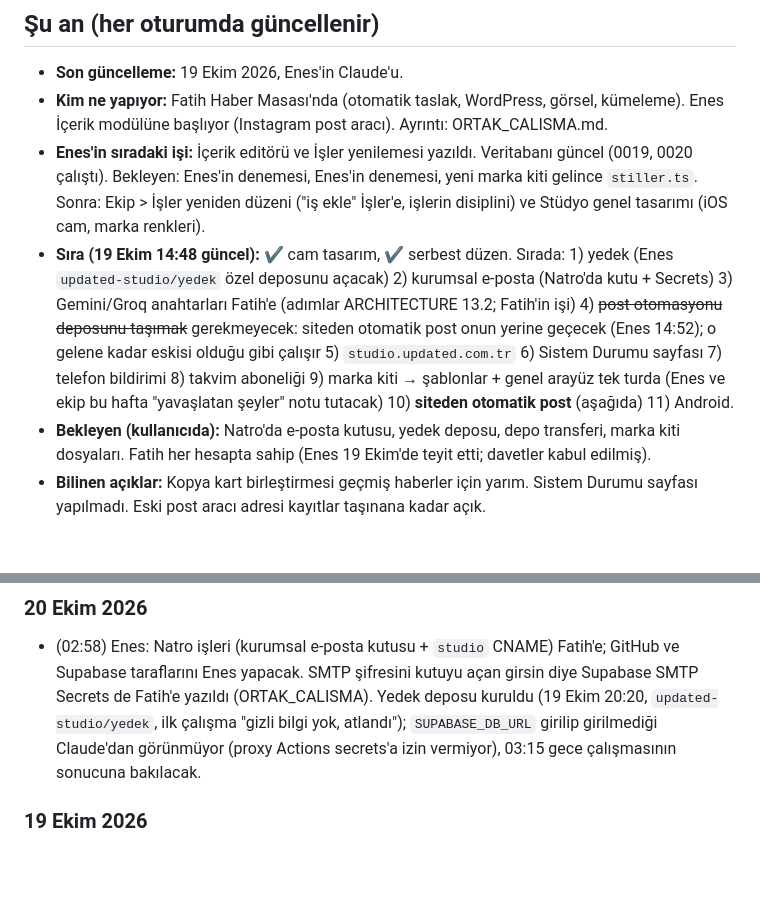
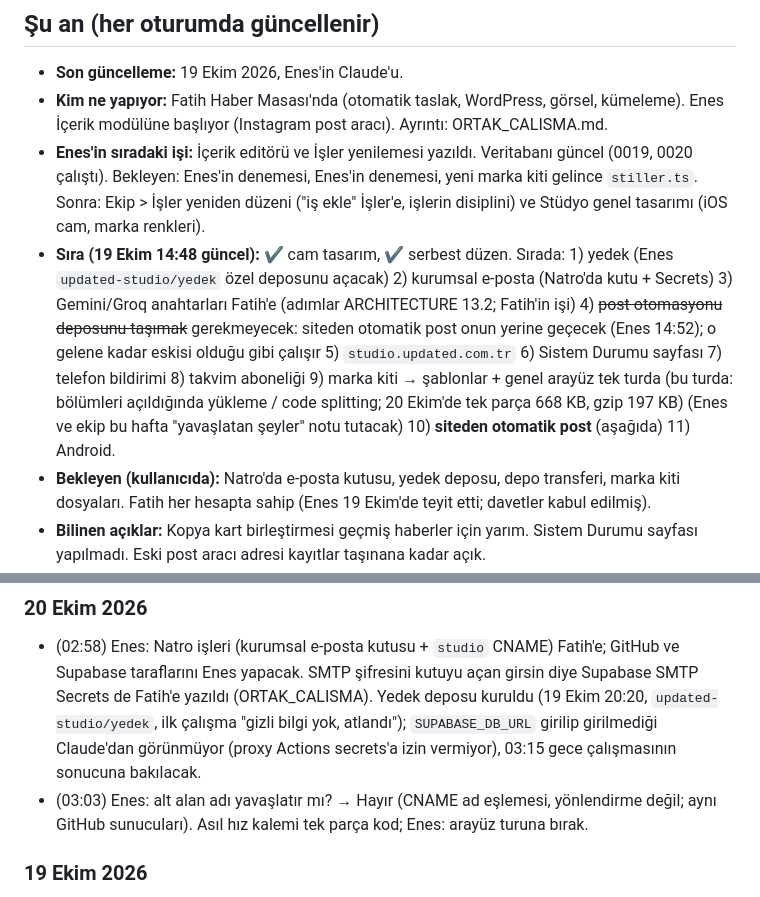
Before and after one commit to updated-studio/studio, a Markdown page: hafiza/GUNLUK.md, 2 parts joined by grey strips. Rendered like a GitHub page; blank space fills up the shorter version.

Commit message:
Günlük: kod bölme arayüz turuna
Co-Authored-By: Claude Opus 5.5 <noreply@anthropic.com>
Claude-Session: https://claude.ai/code/session_01SZQrKZd7gqX41mbfReruy6

```diff
--- a/hafiza/GUNLUK.md
+++ b/hafiza/GUNLUK.md
@@ -20,7 +20,7 @@ Bu dosya sohbet geçmişinin yerini tutar. ARCHITECTURE.md **kararları**, bu do
 - **Son güncelleme:** 19 Ekim 2026, Enes'in Claude'u.
 - **Kim ne yapıyor:** Fatih Haber Masası'nda (otomatik taslak, WordPress, görsel, kümeleme). Enes İçerik modülüne başlıyor (Instagram post aracı). Ayrıntı: ORTAK_CALISMA.md.
 - **Enes'in sıradaki işi:** İçerik editörü ve İşler yenilemesi yazıldı. Veritabanı güncel (0019, 0020 çalıştı). Bekleyen: Enes'in denemesi, Enes'in denemesi, yeni marka kiti gelince `stiller.ts`. Sonra: Ekip > İşler yeniden düzeni ("iş ekle" İşler'e, işlerin disiplini) ve Stüdyo genel tasarımı (iOS cam, marka renkleri).
-- **Sıra (19 Ekim 14:48 güncel):** ✔ cam tasarım, ✔ serbest düzen. Sırada: 1) yedek (Enes `updated-studio/yedek` özel deposunu açacak) 2) kurumsal e-posta (Natro'da kutu + Secrets) 3) Gemini/Groq anahtarları Fatih'e (adımlar ARCHITECTURE 13.2; Fatih'in işi) 4) ~~post otomasyonu deposunu taşımak~~ gerekmeyecek: siteden otomatik post onun yerine geçecek (Enes 14:52); o gelene kadar eskisi olduğu gibi çalışır 5) `studio.updated.com.tr` 6) Sistem Durumu sayfası 7) telefon bildirimi 8) takvim aboneliği 9) marka kiti → şablonlar + genel arayüz tek turda (Enes ve ekip bu hafta "yavaşlatan şeyler" notu tutacak) 10) **siteden otomatik post** (aşağıda) 11) Android.
+- **Sıra (19 Ekim 14:48 güncel):** ✔ cam tasarım, ✔ serbest düzen. Sırada: 1) yedek (Enes `updated-studio/yedek` özel deposunu açacak) 2) kurumsal e-posta (Natro'da kutu + Secrets) 3) Gemini/Groq anahtarları Fatih'e (adımlar ARCHITECTURE 13.2; Fatih'in işi) 4) ~~post otomasyonu deposunu taşımak~~ gerekmeyecek: siteden otomatik post onun yerine geçecek (Enes 14:52); o gelene kadar eskisi olduğu gibi çalışır 5) `studio.updated.com.tr` 6) Sistem Durumu sayfası 7) telefon bildirimi 8) takvim aboneliği 9) marka kiti → şablonlar + genel arayüz tek turda (bu turda: bölümleri açıldığında yükleme / code splitting; 20 Ekim'de tek parça 668 KB, gzip 197 KB) (Enes ve ekip bu hafta "yavaşlatan şeyler" notu tutacak) 10) **siteden otomatik post** (aşağıda) 11) Android.
 - **Bekleyen (kullanıcıda):** Natro'da e-posta kutusu, yedek deposu, depo transferi, marka kiti dosyaları. Fatih her hesapta sahip (Enes 19 Ekim'de teyit etti; davetler kabul edilmiş).
 - **Bilinen açıklar:** Kopya kart birleştirmesi geçmiş haberler için yarım. Sistem Durumu sayfası yapılmadı. Eski post aracı adresi kayıtlar taşınana kadar açık.
 - **Tarihler:** Enes 5 Kasım 2026'da askere gidiyor; video aracı hariç her şey ondan önce.
@@ -58,6 +58,7 @@ Bu dosya sohbet geçmişinin yerini tutar. ARCHITECTURE.md **kararları**, bu do
 
 ### 20 Ekim 2026
 - (02:58) Enes: Natro işleri (kurumsal e-posta kutusu + `studio` CNAME) Fatih'e; GitHub ve Supabase taraflarını Enes yapacak. SMTP şifresini kutuyu açan girsin diye Supabase SMTP Secrets de Fatih'e yazıldı (ORTAK_CALISMA). Yedek deposu kuruldu (19 Ekim 20:20, `updated-studio/yedek`, ilk çalışma "gizli bilgi yok, atlandı"); `SUPABASE_DB_URL` girilip girilmediği Claude'dan görünmüyor (proxy Actions secrets'a izin vermiyor), 03:15 gece çalışmasının sonucuna bakılacak.
+- (03:03) Enes: alt alan adı yavaşlatır mı? → Hayır (CNAME ad eşlemesi, yönlendirme değil; aynı GitHub sunucuları). Asıl hız kalemi tek parça kod; Enes: arayüz turuna bırak.
 
 ### 19 Ekim 2026
 - **İçerik editörü (Enes'in Claude'u):** Sıra konuşuldu. Enes: "3. adımı (gerçek modül) hemen yapalım; Claude Design'la kuruyoruz, yeni marka kitine göre yeni tarzlar istiyorlar, haftalar sürmez." Benim "haftalar" tahminim eski 25 şablonu birebir taşımaya göreydi; şablonlar yeniden tasarlanacağı için doğru değil, kabul ettim. Eski kayıtları aktarma adımı gereksiz bulundu (yeni şablonlarda açılamaz). Haber Masası'ndan post hazırlama (eski 4. madde) çıkarıldı: Enes "karışmamak daha iyi". Marka kiti hazırlanıyor; Enes "beklemeden kur" dedi. "Tasarımları değil, zaruri stilleri al, çeşitlendirmeyi sonra yaparız; önizlemeli olsun, kullanıcı deneyimi güzel olmalı."
```
